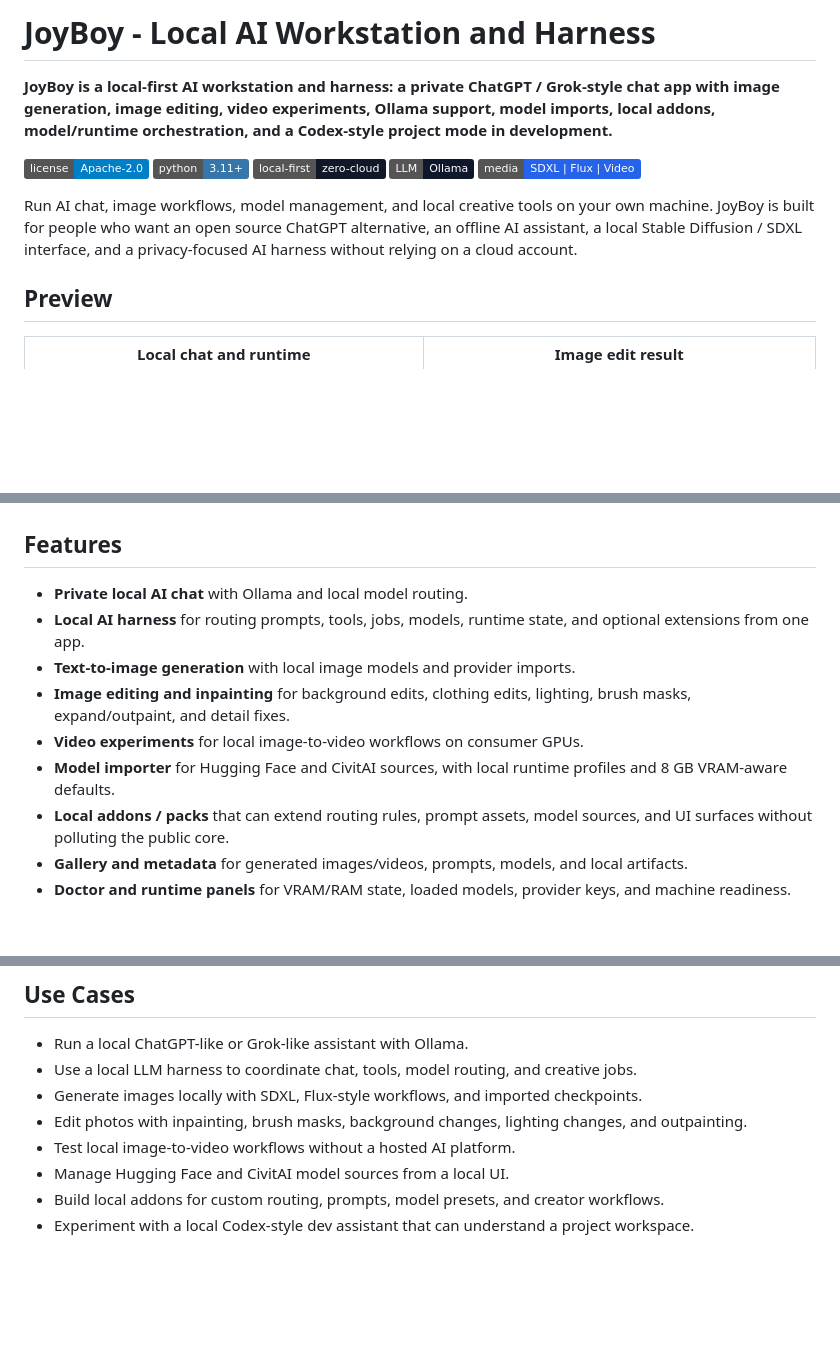
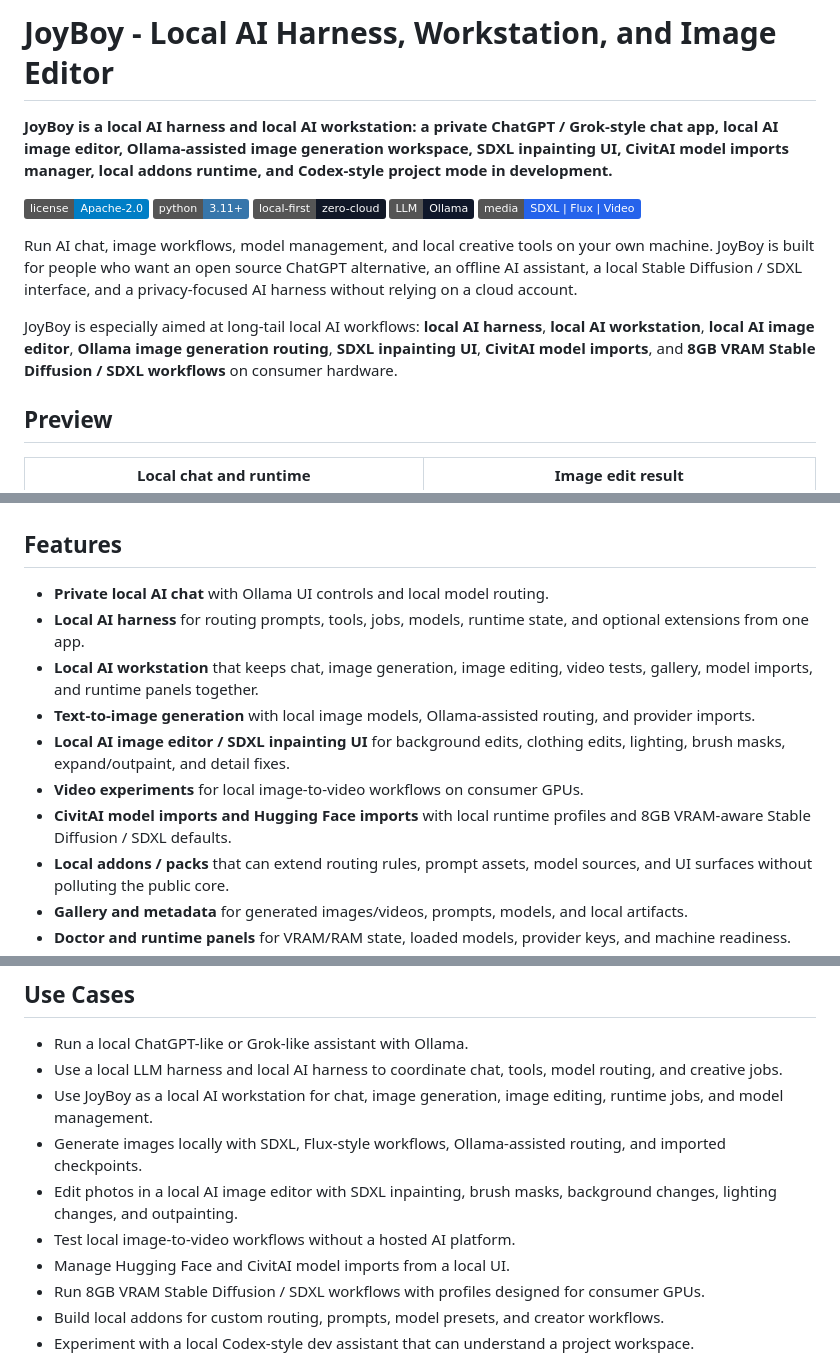
Before and after one commit to Senzo13/JoyBoy, a Markdown page: README.md, 3 parts joined by grey strips. GitHub-like rendering; badges without logos; blank space fills up the shorter version.

Commit message:
Tune GitHub discoverability keywords

```diff
--- a/README.md
+++ b/README.md
@@ -1,6 +1,6 @@
-# JoyBoy - Local AI Workstation and Harness
+# JoyBoy - Local AI Harness, Workstation, and Image Editor
 
-**JoyBoy is a local-first AI workstation and harness: a private ChatGPT / Grok-style chat app with image generation, image editing, video experiments, Ollama support, model imports, local addons, model/runtime orchestration, and a Codex-style project mode in development.**
+**JoyBoy is a local AI harness and local AI workstation: a private ChatGPT / Grok-style chat app, local AI image editor, Ollama-assisted image generation workspace, SDXL inpainting UI, CivitAI model imports manager, local addons runtime, and Codex-style project mode in development.**
 
 [![License: Apache-2.0](https://img.shields.io/badge/license-Apache--2.0-blue.svg)](LICENSE)
 [![Python](https://img.shields.io/badge/python-3.11%2B-3776ab.svg)](scripts/requirements.txt)
@@ -9,6 +9,8 @@
 [![Stable Diffusion](https://img.shields.io/badge/media-SDXL%20%7C%20Flux%20%7C%20Video-2563eb.svg)](#features)
 
 Run AI chat, image workflows, model management, and local creative tools on your own machine. JoyBoy is built for people who want an open source ChatGPT alternative, an offline AI assistant, a local Stable Diffusion / SDXL interface, and a privacy-focused AI harness without relying on a cloud account.
+
+JoyBoy is especially aimed at long-tail local AI workflows: **local AI harness**, **local AI workstation**, **local AI image editor**, **Ollama image generation routing**, **SDXL inpainting UI**, **CivitAI model imports**, and **8GB VRAM Stable Diffusion / SDXL workflows** on consumer hardware.
 
 ## Preview
 
@@ -22,12 +24,13 @@ Run AI chat, image workflows, model management, and local creative tools on your
 
 ## Features
 
-- **Private local AI chat** with Ollama and local model routing.
+- **Private local AI chat** with Ollama UI controls and local model routing.
 - **Local AI harness** for routing prompts, tools, jobs, models, runtime state, and optional extensions from one app.
-- **Text-to-image generation** with local image models and provider imports.
-- **Image editing and inpainting** for background edits, clothing edits, lighting, brush masks, expand/outpaint, and detail fixes.
+- **Local AI workstation** that keeps chat, image generation, image editing, video tests, gallery, model imports, and runtime panels together.
+- **Text-to-image generation** with local image models, Ollama-assisted routing, and provider imports.
+- **Local AI image editor / SDXL inpainting UI** for background edits, clothing edits, lighting, brush masks, expand/outpaint, and detail fixes.
 - **Video experiments** for local image-to-video workflows on consumer GPUs.
-- **Model importer** for Hugging Face and CivitAI sources, with local runtime profiles and 8 GB VRAM-aware defaults.
+- **CivitAI model imports and Hugging Face imports** with local runtime profiles and 8GB VRAM-aware Stable Diffusion / SDXL defaults.
 - **Local addons / packs** that can extend routing rules, prompt assets, model sources, and UI surfaces without polluting the public core.
 - **Gallery and metadata** for generated images/videos, prompts, models, and local artifacts.
 - **Doctor and runtime panels** for VRAM/RAM state, loaded models, provider keys, and machine readiness.
@@ -47,11 +50,13 @@ JoyBoy is designed for local AI users who care about privacy, control, and hardw
 ## Use Cases
 
 - Run a local ChatGPT-like or Grok-like assistant with Ollama.
-- Use a local LLM harness to coordinate chat, tools, model routing, and creative jobs.
-- Generate images locally with SDXL, Flux-style workflows, and imported checkpoints.
-- Edit photos with inpainting, brush masks, background changes, lighting changes, and outpainting.
+- Use a local LLM harness and local AI harness to coordinate chat, tools, model routing, and creative jobs.
+- Use JoyBoy as a local AI workstation for chat, image generation, image editing, runtime jobs, and model management.
+- Generate images locally with SDXL, Flux-style workflows, Ollama-assisted routing, and imported checkpoints.
+- Edit photos in a local AI image editor with SDXL inpainting, brush masks, background changes, lighting changes, and outpainting.
 - Test local image-to-video workflows without a hosted AI platform.
-- Manage Hugging Face and CivitAI model sources from a local UI.
+- Manage Hugging Face and CivitAI model imports from a local UI.
+- Run 8GB VRAM Stable Diffusion / SDXL workflows with profiles designed for consumer GPUs.
 - Build local addons for custom routing, prompts, model presets, and creator workflows.
 - Experiment with a local Codex-style dev assistant that can understand a project workspace.
 
```
